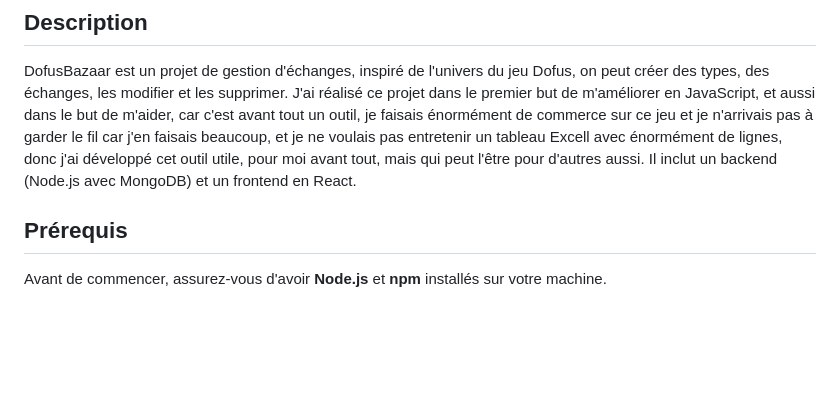
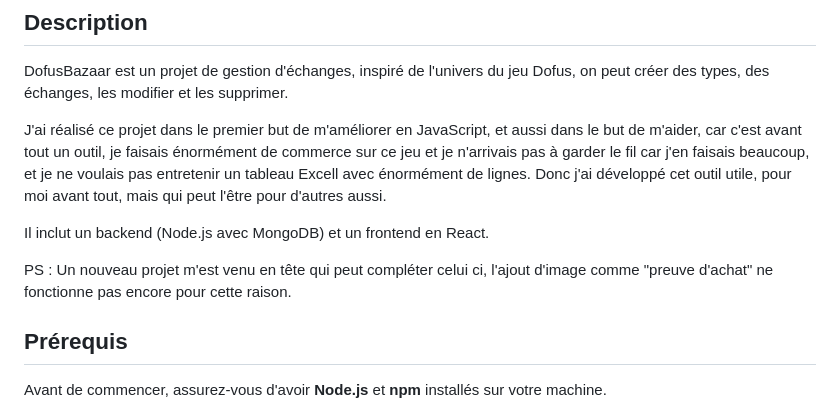
Before and after one commit to LucasLgLsGit/DofusBazaar, a Markdown page: README.md, the part around the change. Rendered like a GitHub page; blank space fills up the shorter version.

```diff
--- a/README.md
+++ b/README.md
@@ -2,9 +2,13 @@
 
 ## Description
 DofusBazaar est un projet de gestion d'échanges, inspiré de l'univers du jeu Dofus, on peut créer des types, des échanges, les modifier et les supprimer.
+
 J'ai réalisé ce projet dans le premier but de m'améliorer en JavaScript, et aussi dans le but de m'aider, car c'est avant tout un outil, je faisais énormément de commerce sur ce jeu
-et je n'arrivais pas à garder le fil car j'en faisais beaucoup, et je ne voulais pas entretenir un tableau Excell avec énormément de lignes, donc j'ai développé cet outil utile, pour moi avant tout, mais qui peut l'être pour d'autres aussi.
+et je n'arrivais pas à garder le fil car j'en faisais beaucoup, et je ne voulais pas entretenir un tableau Excell avec énormément de lignes. Donc j'ai développé cet outil utile, pour moi avant tout, mais qui peut l'être pour d'autres aussi.
+
 Il inclut un backend (Node.js avec MongoDB) et un frontend en React.
+
+PS : Un nouveau projet m'est venu en tête qui peut compléter celui ci, l'ajout d'image comme "preuve d'achat" ne fonctionne pas encore pour cette raison.
 
 ## Prérequis
 
```
